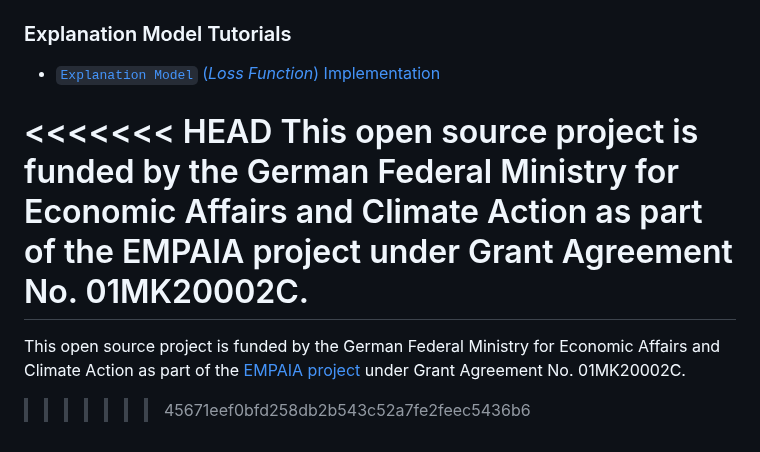
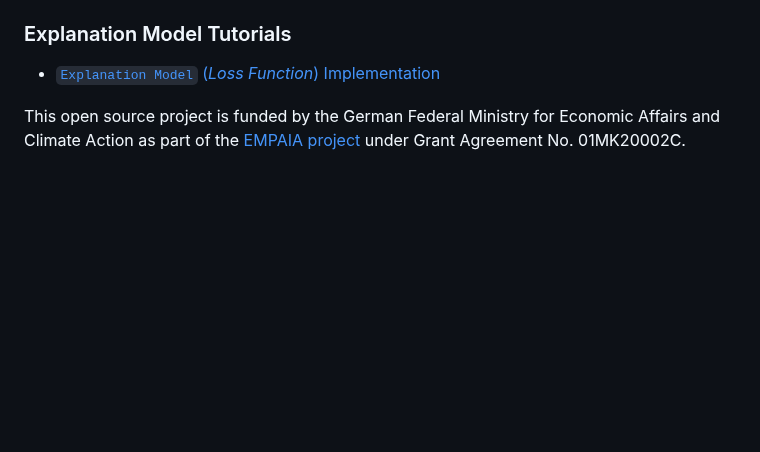
Before and after one commit to dailab/MAXi-XAI-lib, a Markdown page: README.md, the part around the change. GitHub-like rendering; blank space fills up the shorter version.

```diff
--- a/README.md
+++ b/README.md
@@ -203,9 +203,4 @@ The Explanation Generator interconnects all the above mentioned components and i
 
 <!-- ![Activity Diagram](docs/img/mael_activity_diagram.png) -->
 
-<<<<<<< HEAD
-This open source project is funded by the German Federal Ministry for Economic Affairs and Climate Action as part of the EMPAIA project under Grant Agreement No. 01MK20002C.
-=======
 This open source project is funded by the German Federal Ministry for Economic Affairs and Climate Action as part of the [EMPAIA project](https://www.empaia.org) under Grant Agreement No. 01MK20002C.
-
-> > > > > > > 45671eef0bfd258db2b543c52a7fe2feec5436b6
```
